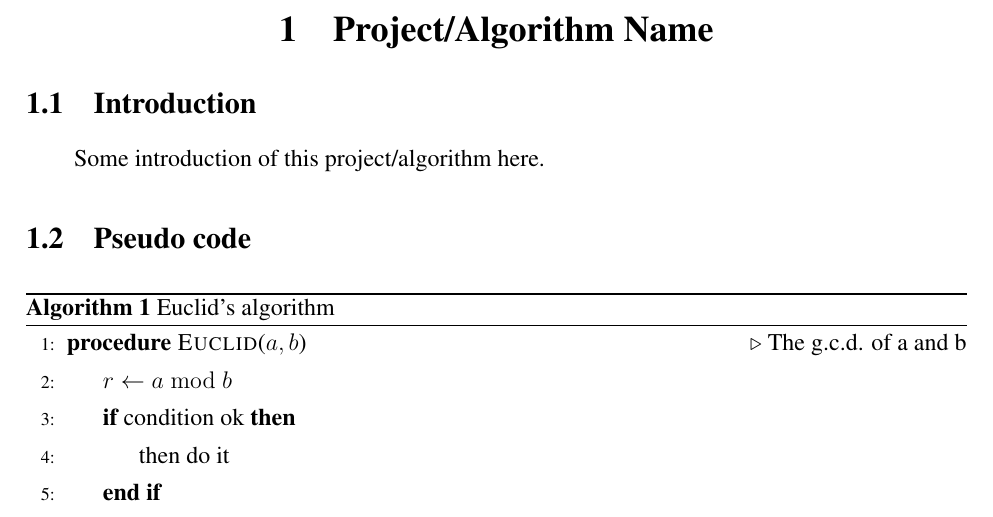
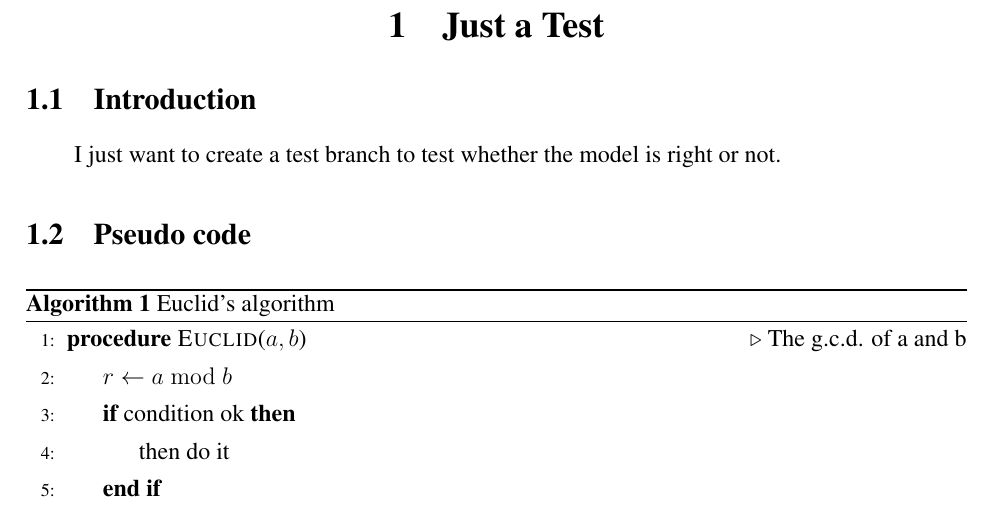
Before and after one commit to DreamtaleCore/AlgorithmHomework, a LaTeX document (doc/brief.tex): part of page 1 of 4, cut at the place of the change. The pictures show the PDF file doc/brief.pdf that the author committed with the source.

Commit message:
add test branch and adjust to show

```diff
--- a/doc/brief.tex
+++ b/doc/brief.tex
@@ -16,10 +16,10 @@
 %% Start of document
 \begin{document}
 
-  \section{Project/Algorithm Name}
+  \section{Just a Test}
 
   \subsection{Introduction}
-    Some introduction of this project/algorithm here.
+    I just want to create a test branch to test whether the model is right or not.
   \subsection{Pseudo code}
     \begin{algorithm}
     \caption{Euclid's algorithm}\label{euclid}
```
Also changed, not shown: README.md, doc/brief.pdf, 1 other file.
